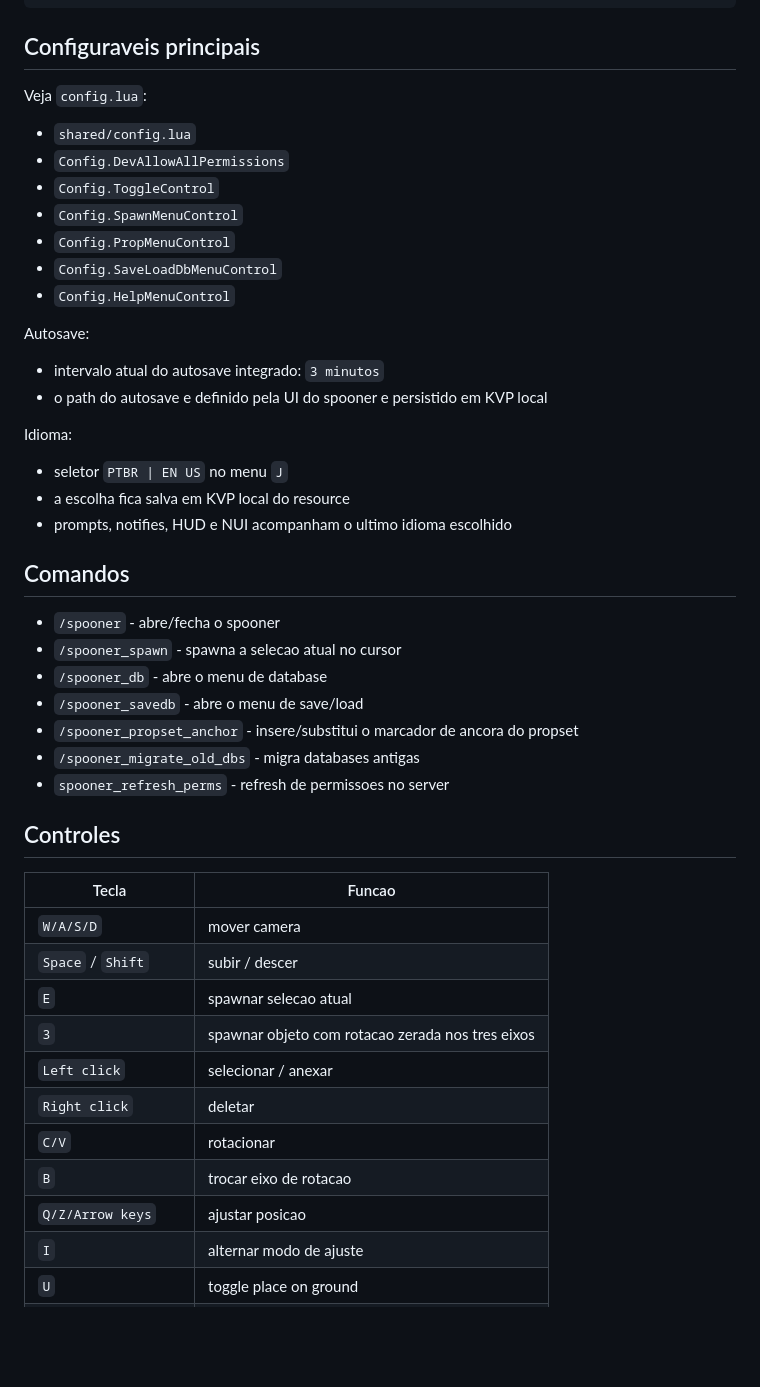
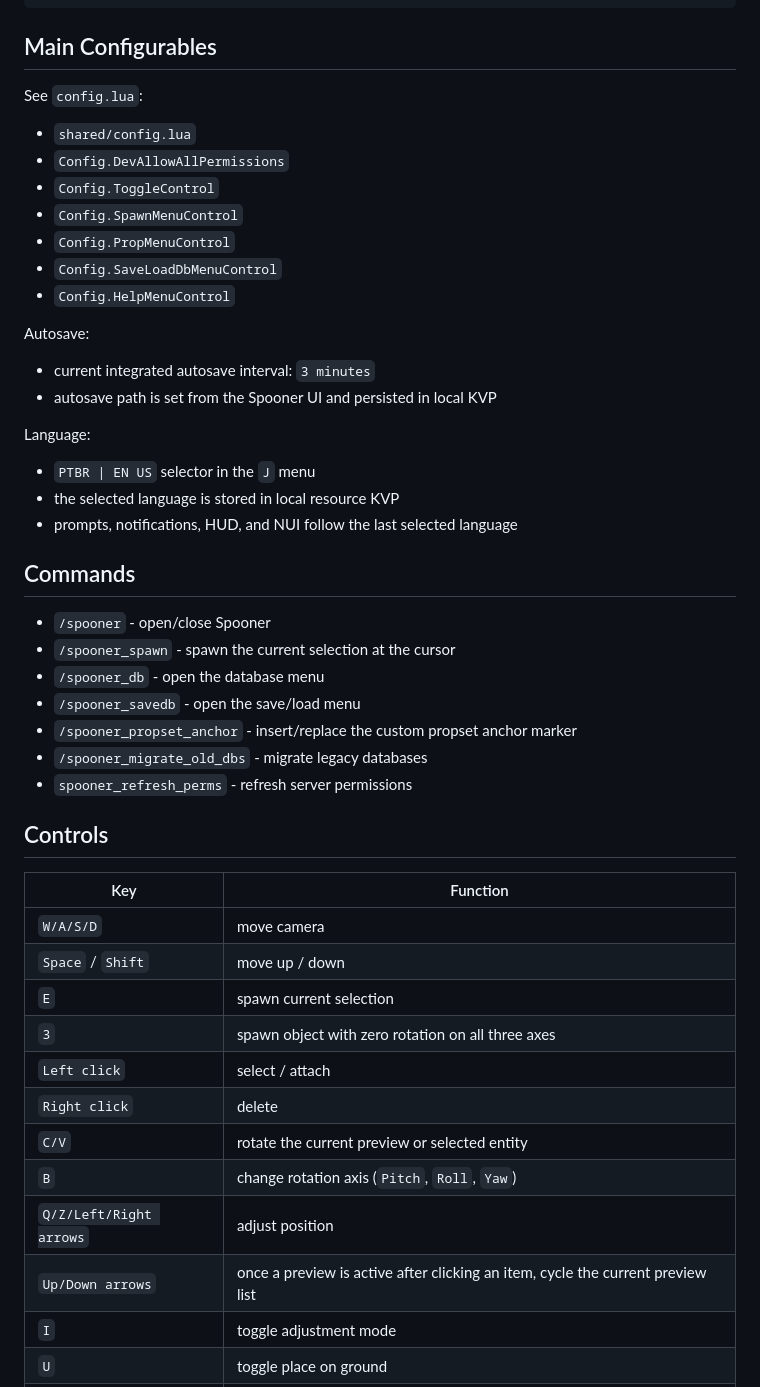
Before and after one commit to simbaproduz/smb_spooner, a Markdown page: README.md, the part around one of its changes. Drawn GitHub-style; blank space fills up the shorter version.

````diff
--- a/README.md
+++ b/README.md
@@ -68,9 +69,9 @@ smb_spooner/
     `-- *.ttf / *.otf
 ```
 
-## Configuraveis principais
+## Main Configurables
 
-Veja `config.lua`:
+See `config.lua`:
 
 - `shared/config.lua`
 - `Config.DevAllowAllPermissions`
@@ -82,37 +83,38 @@ Veja `config.lua`:
 
 Autosave:
 
-- intervalo atual do autosave integrado: `3 minutos`
-- o path do autosave e definido pela UI do spooner e persistido em KVP local
+- current integrated autosave interval: `3 minutes`
+- autosave path is set from the Spooner UI and persisted in local KVP
 
-Idioma:
+Language:
 
-- seletor `PTBR | EN US` no menu `J`
-- a escolha fica salva em KVP local do resource
-- prompts, notifies, HUD e NUI acompanham o ultimo idioma escolhido
+- `PTBR | EN US` selector in the `J` menu
+- the selected language is stored in local resource KVP
+- prompts, notifications, HUD, and NUI follow the last selected language
 
-## Comandos
+## Commands
 
-- `/spooner` - abre/fecha o spooner
-- `/spooner_spawn` - spawna a selecao atual no cursor
-- `/spooner_db` - abre o menu de database
-- `/spooner_savedb` - abre o menu de save/load
-- `/spooner_propset_anchor` - insere/substitui o marcador de ancora do propset
-- `/spooner_migrate_old_dbs` - migra databases antigas
-- `spooner_refresh_perms` - refresh de permissoes no server
+- `/spooner` - open/close Spooner
+- `/spooner_spawn` - spawn the current selection at the cursor
+- `/spooner_db` - open the database menu
+- `/spooner_savedb` - open the save/load menu
+- `/spooner_propset_anchor` - insert/replace the custom propset anchor marker
+- `/spooner_migrate_old_dbs` - migrate legacy databases
+- `spooner_refresh_perms` - refresh server permissions
 
-## Controles
+## Controls
 
-| Tecla | Funcao |
+| Key | Function |
 |---|---|
-| `W/A/S/D` | mover camera |
-| `Space` / `Shift` | subir / descer |
-| `E` | spawnar selecao atual |
-| `3` | spawnar objeto com rotacao zerada nos tres eixos |
-| `Left click` | selecionar / anexar |
-| `Right click` | deletar |
-| `C/V` | rotacionar |
-| `B` | trocar eixo de rotacao |
-| `Q/Z/Arrow keys` | ajustar posicao |
-| `I` | alternar modo de ajuste |
+| `W/A/S/D` | move camera |
+| `Space` / `Shift` | move up / down |
+| `E` | spawn current selection |
+| `3` | spawn object with zero rotation on all three axes |
+| `Left click` | select / attach |
+| `Right click` | delete |
+| `C/V` | rotate the current preview or selected entity |
+| `B` | change rotation axis (`Pitch`, `Roll`, `Yaw`) |
+| `Q/Z/Left/Right arrows` | adjust position |
+| `Up/Down arrows` | once a preview is active after clicking an item, cycle the current preview list |
+| `I` | toggle adjustment mode |
 | `U` | toggle place on ground |
````
Also changed, not shown: other parts of README.md (+85 -84 lines), README.pt-BR.md (added, +195 -0 lines).
